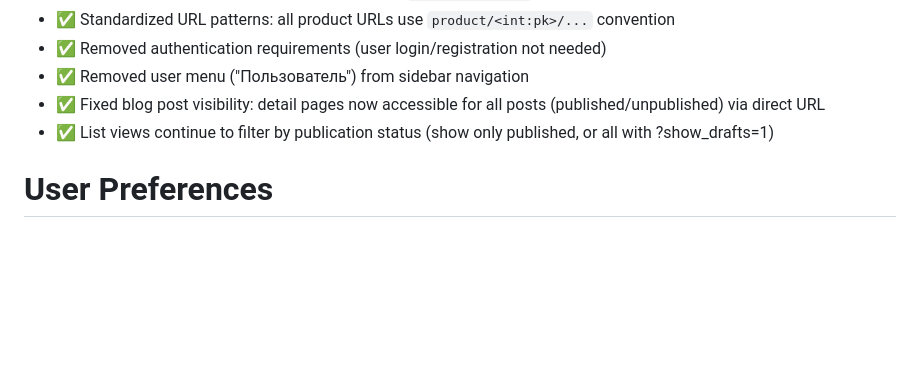
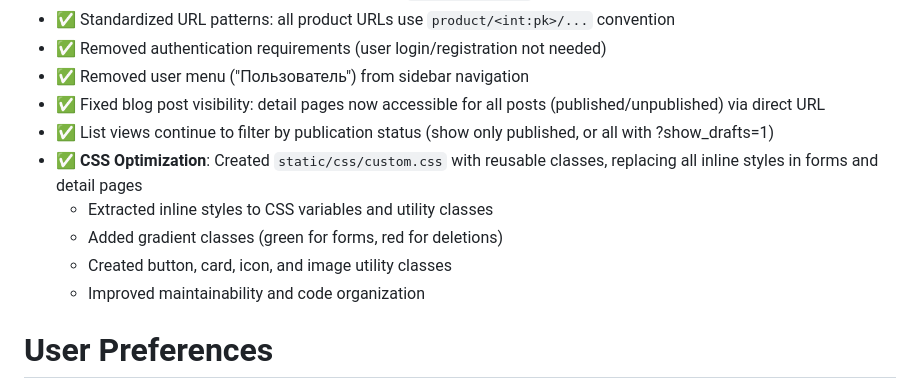
Before and after one commit to riga1897/Django, a Markdown page: replit.md, the part around the change. Drawn GitHub-style; blank space fills up the shorter version.

Commit message:
Optimize website appearance by moving styles to a dedicated CSS file
Create `static/css/custom.css` to manage reusable classes, replacing inline styles and improving maintainability.

Replit-Commit-Author: Agent
Replit-Commit-Session-Id: 6f91b918-d2ac-4e82-a3d0-0f13c57d1a94
Replit-Commit-Checkpoint-Type: full_checkpoint

```diff
--- a/replit.md
+++ b/replit.md
@@ -23,6 +23,11 @@ The application uses Django's class-based views extensively, implements custom t
 - ✅ Removed user menu ("Пользователь") from sidebar navigation
 - ✅ Fixed blog post visibility: detail pages now accessible for all posts (published/unpublished) via direct URL
 - ✅ List views continue to filter by publication status (show only published, or all with ?show_drafts=1)
+- ✅ **CSS Optimization**: Created `static/css/custom.css` with reusable classes, replacing all inline styles in forms and detail pages
+  - Extracted inline styles to CSS variables and utility classes
+  - Added gradient classes (green for forms, red for deletions)
+  - Created button, card, icon, and image utility classes
+  - Improved maintainability and code organization
 
 # User Preferences
 
```
